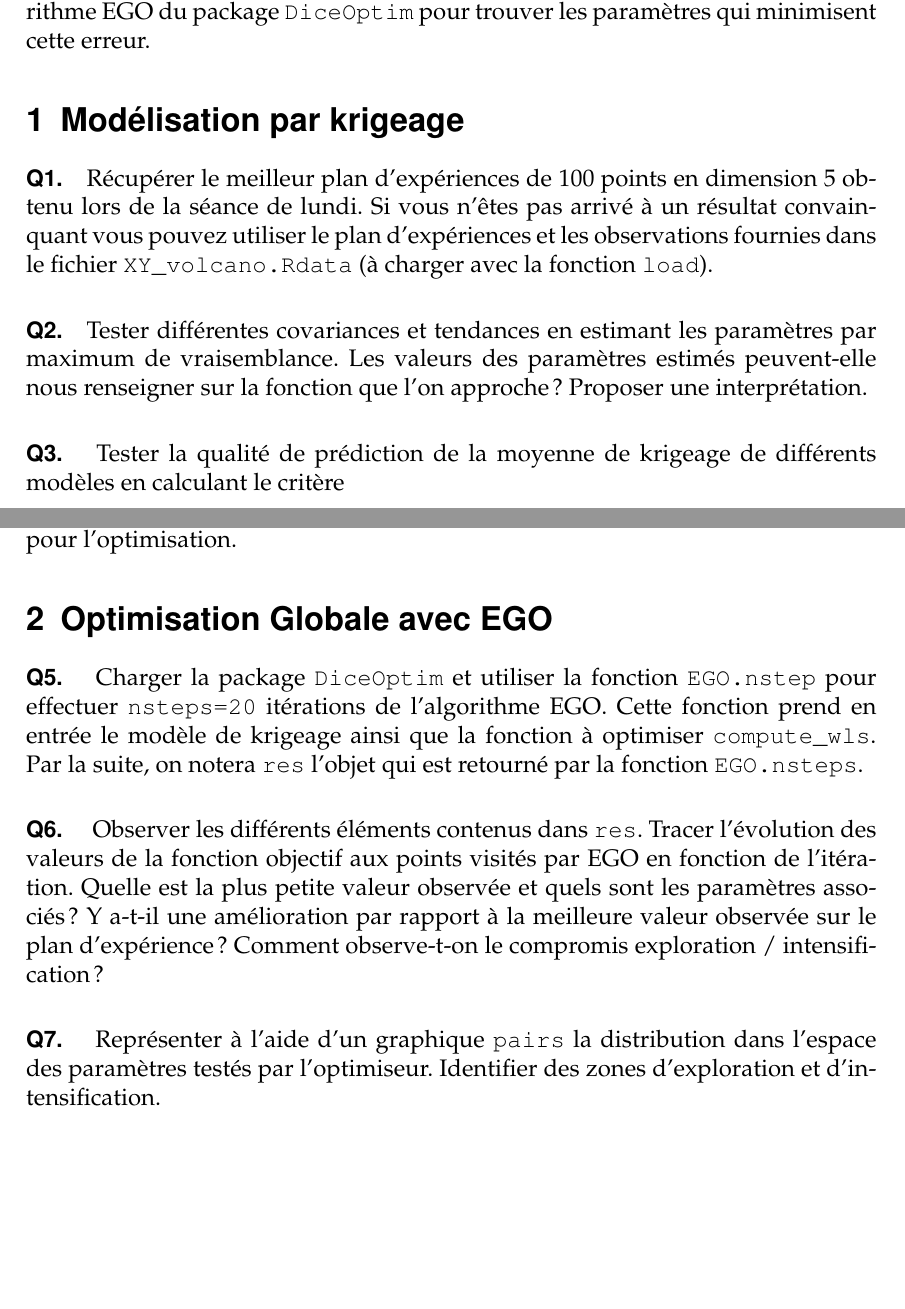
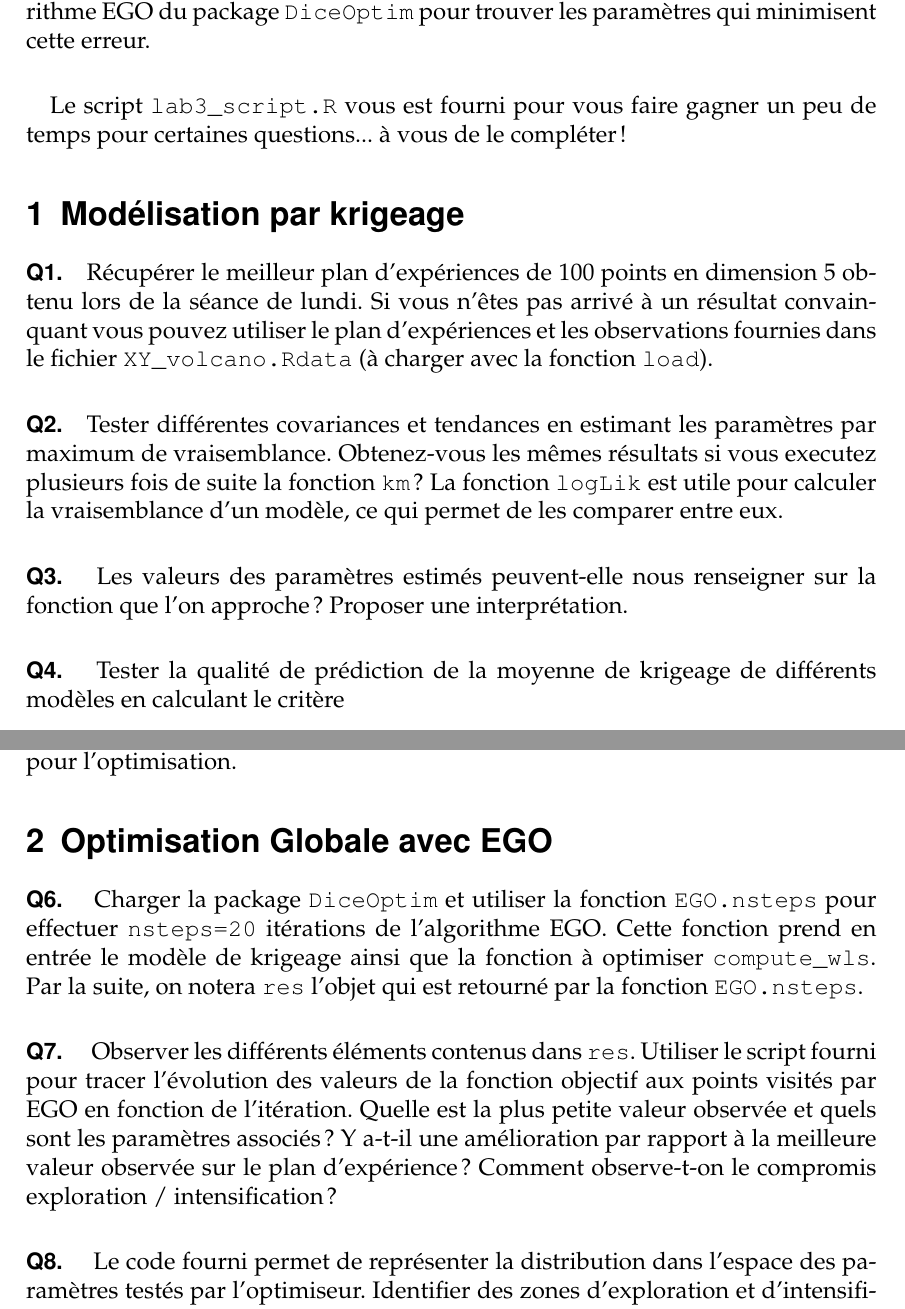
Before and after one commit to NicolasDurrande/Ecole_Chercheurs_Mexico, a LaTeX document (labSessions/lab3/mexico_tp3.tex): two parts of pages 1 and 2 of 2, joined at a grey line, cut so that both start at the same text, the shorter picture padded with empty space. Compiled offline with pdfLaTeX.

Commit message:
lab 3 is ready (slides still need to be written though...)

```diff
--- a/labSessions/lab3/mexico_tp3.tex
+++ b/labSessions/lab3/mexico_tp3.tex
@@ -33,19 +33,24 @@
 \end{center}
 \paragraph{}
 L'objectif du TP consiste à trouver les paramètres du simulateurs numérique du volcan qui minimisent l'erreur de prédiction par rapport aux données observées par satellite. On s'intéresse donc à un problème de calibration que l'on va traiter comme un problème d'optimisation.
+
 \paragraph{}
 Ce TP comprend deux parties: pour commencer il faudra obtenir un bon modèle de krigeage qui approche la fonction \texttt{compute\_wls} (deuxième partie du précédent TP - qu'on approfondira ici).
 La seconde partie consiste à utiliser l'algorithme EGO du package \texttt{DiceOptim} pour trouver les paramètres qui minimisent cette erreur.
 
+\paragraph{}
+Le script \texttt{lab3\_script.R} vous est fourni pour vous faire gagner un peu de temps pour certaines questions... à vous de le compléter !
 %%%%%%%%%%%%%%%%%%%%%%%%%%%%%%%%
 \section{Modélisation par krigeage}
 
 \paragraph{Q1.} Récupérer le meilleur plan d'expériences de 100 points en dimension 5 obtenu lors de la séance de lundi.
 Si vous n'êtes pas arrivé à un résultat convainquant vous pouvez utiliser le plan d'expériences et les observations fournies dans le fichier \texttt{XY\_volcano.Rdata} (à charger avec la fonction \texttt{load}).
 
-\paragraph{Q2.} Tester différentes covariances et tendances en estimant les paramètres par maximum de vraisemblance. Les valeurs des paramètres estimés peuvent-elle nous renseigner sur la fonction que l'on approche ? Proposer une interprétation.
+\paragraph{Q2.} Tester différentes covariances et tendances en estimant les paramètres par maximum de vraisemblance. Obtenez-vous les mêmes résultats si vous executez plusieurs fois de suite la fonction \texttt{km} ? La fonction \texttt{logLik} est utile pour calculer la vraisemblance d'un modèle, ce qui permet de les comparer entre eux.
 
-\paragraph{Q3. } Tester la qualité de prédiction de la moyenne de krigeage de différents modèles en calculant le critère
+\paragraph{Q3. } Les valeurs des paramètres estimés peuvent-elle nous renseigner sur la fonction que l'on approche ? Proposer une interprétation.
+
+\paragraph{Q4. } Tester la qualité de prédiction de la moyenne de krigeage de différents modèles en calculant le critère
 $$Q_2 = 1 - \frac{\sum_{i=1}^n (y_i - m(x_i))^2}{\sum_{i=1}^n (y_i - mean(y_i)^2}$$
 sur des résidus obtenus par leave-one-out (cf fonction \texttt{leaveOneOut.km}). Vous avez peut-être constaté précédement qu'ajouter des termes de tendance augmente toujours la vraisemblance du modèle mais est-ce que cela augmente forcément le $Q_2$ ?
 
@@ -55,14 +60,14 @@ Le résultat vous parrait-il satisfaisant ? Pour compléter, utiliser la fonctio
 %%%%%%%%%%%%%%%%%%%%%%%%%%%%%%%%
 \section{Optimisation Globale avec EGO}
 
-\paragraph{Q5. } Charger la package \texttt{DiceOptim} et utiliser la fonction \texttt{EGO.nstep} pour effectuer \texttt{nsteps=20} itérations de l'algorithme EGO.
+\paragraph{Q6. } Charger la package \texttt{DiceOptim} et utiliser la fonction \texttt{EGO.nsteps} pour effectuer \texttt{nsteps=20} itérations de l'algorithme EGO.
 Cette fonction prend en entrée le modèle de krigeage ainsi que la fonction à optimiser \texttt{compute\_wls}. Par la suite, on notera \texttt{res} l'objet qui est retourné par la fonction \texttt{EGO.nsteps}.
 
-\paragraph{Q6. } Observer les différents éléments contenus dans \texttt{res}. Tracer l'évolution des valeurs de la fonction objectif aux points visités par EGO en fonction de l'itération.
+\paragraph{Q7. } Observer les différents éléments contenus dans \texttt{res}. Utiliser le script fourni pour tracer l'évolution des valeurs de la fonction objectif aux points visités par EGO en fonction de l'itération.
 Quelle est la plus petite valeur observée et quels sont les paramètres associés ? Y a-t-il une amélioration par rapport à la meilleure valeur observée sur le plan d'expérience ?
 Comment observe-t-on le compromis exploration / intensification ?
 
-\paragraph{Q7. } Représenter à l'aide d'un graphique \texttt{pairs} la distribution dans l'espace des paramètres testés par l'optimiseur. Identifier des zones d'exploration et d'intensification.
+\paragraph{Q8. } Le code fourni permet de représenter la distribution dans l'espace des paramètres testés par l'optimiseur. Identifier des zones d'exploration et d'intensification.
 
 \paragraph{Q9. } Utiliser la fonction \texttt{sectionview} de \texttt{DiceView} pour représenter une vue en coupe du modèle (\texttt{res\$lastmodel}) centrée sur l'optimum.
 
```
Also changed, not shown: labSessions/lab3/mexico_tp3.pdf, labSessions/lab3/mexico_tp3.tex (4 more changed lines), 2 other files.
